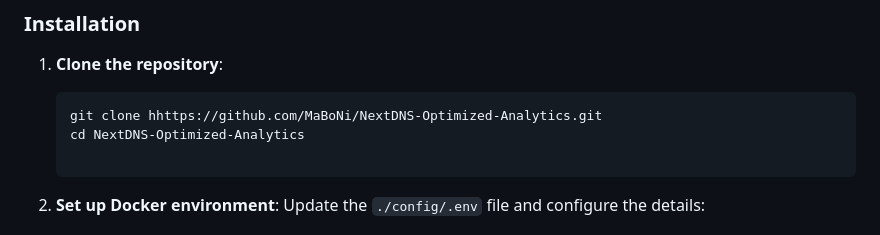
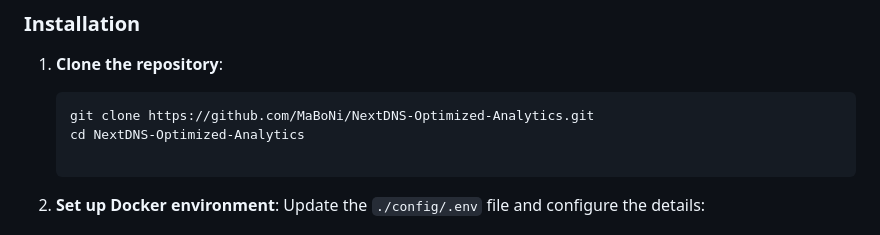
Before and after one commit to BondIT-ApS/NextDNS-Optimized-Analytics, a Markdown page: README.md, the part around the change. Drawn GitHub-style.

Commit message:
Update README.md
copy pasta fix

````diff
--- a/README.md
+++ b/README.md
@@ -28,7 +28,7 @@ A Dockerized solution which fetches, stores, and visualizes logs from the NextDN
 
 1. **Clone the repository**:
     ```bash
-    git clone hhttps://github.com/MaBoNi/NextDNS-Optimized-Analytics.git
+    git clone https://github.com/MaBoNi/NextDNS-Optimized-Analytics.git
     cd NextDNS-Optimized-Analytics
 
 2. **Set up Docker environment**:
````
